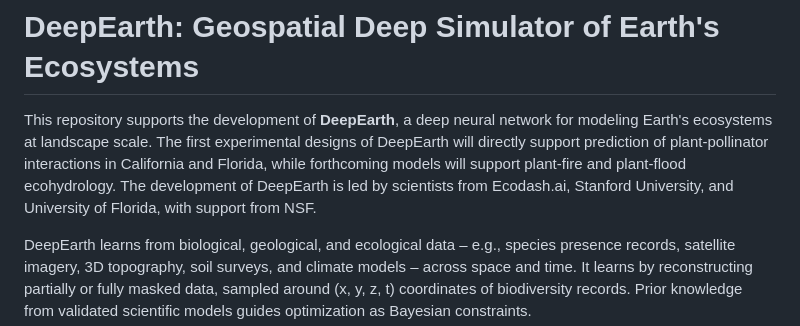
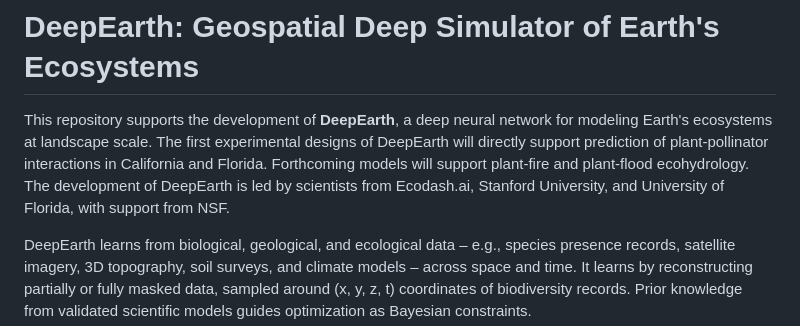
Before and after one commit to legel/deepearth, a Markdown page: README.md, the part around the change. Drawn GitHub-style.

```diff
--- a/README.md
+++ b/README.md
@@ -1,6 +1,6 @@
 # DeepEarth: Geospatial Deep Simulator of Earth's Ecosystems
 
-This repository supports the development of **DeepEarth**, a deep neural network for modeling Earth's ecosystems at landscape scale.  The first experimental designs of DeepEarth will directly support prediction of plant-pollinator interactions in California and Florida, while forthcoming models will support plant-fire and plant-flood ecohydrology.  The development of DeepEarth is led by scientists from Ecodash.ai, Stanford University, and University of Florida, with support from NSF.
+This repository supports the development of **DeepEarth**, a deep neural network for modeling Earth's ecosystems at landscape scale.  The first experimental designs of DeepEarth will directly support prediction of plant-pollinator interactions in California and Florida. Forthcoming models will support plant-fire and plant-flood ecohydrology.  The development of DeepEarth is led by scientists from Ecodash.ai, Stanford University, and University of Florida, with support from NSF.
 
 DeepEarth learns from biological, geological, and ecological data – e.g., species presence records, satellite imagery, 3D topography, soil surveys, and climate models – across space and time. It learns by reconstructing partially or fully masked data, sampled around (x, y, z, t) coordinates of biodiversity records. Prior knowledge from validated scientific models guides optimization as Bayesian constraints.
 
```
